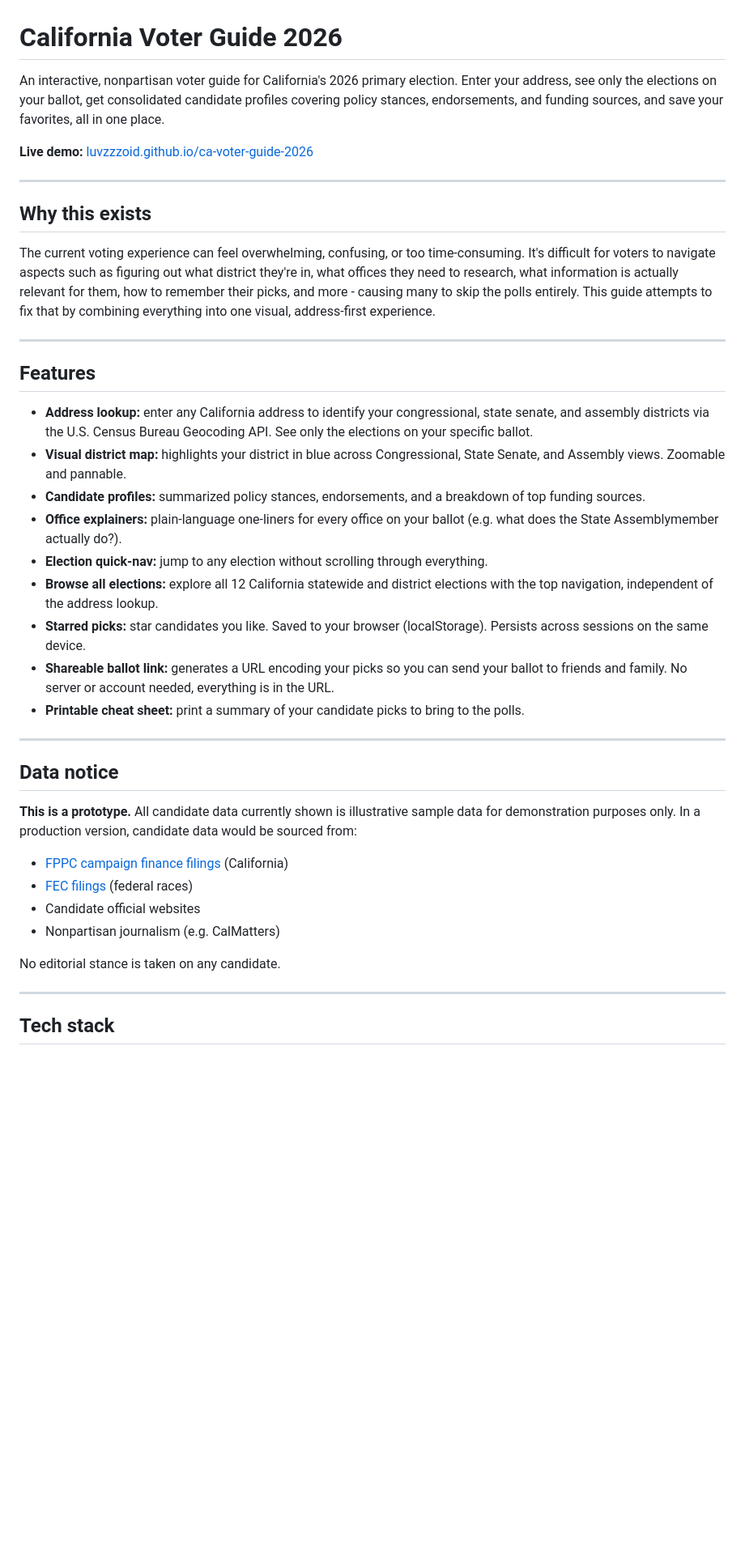
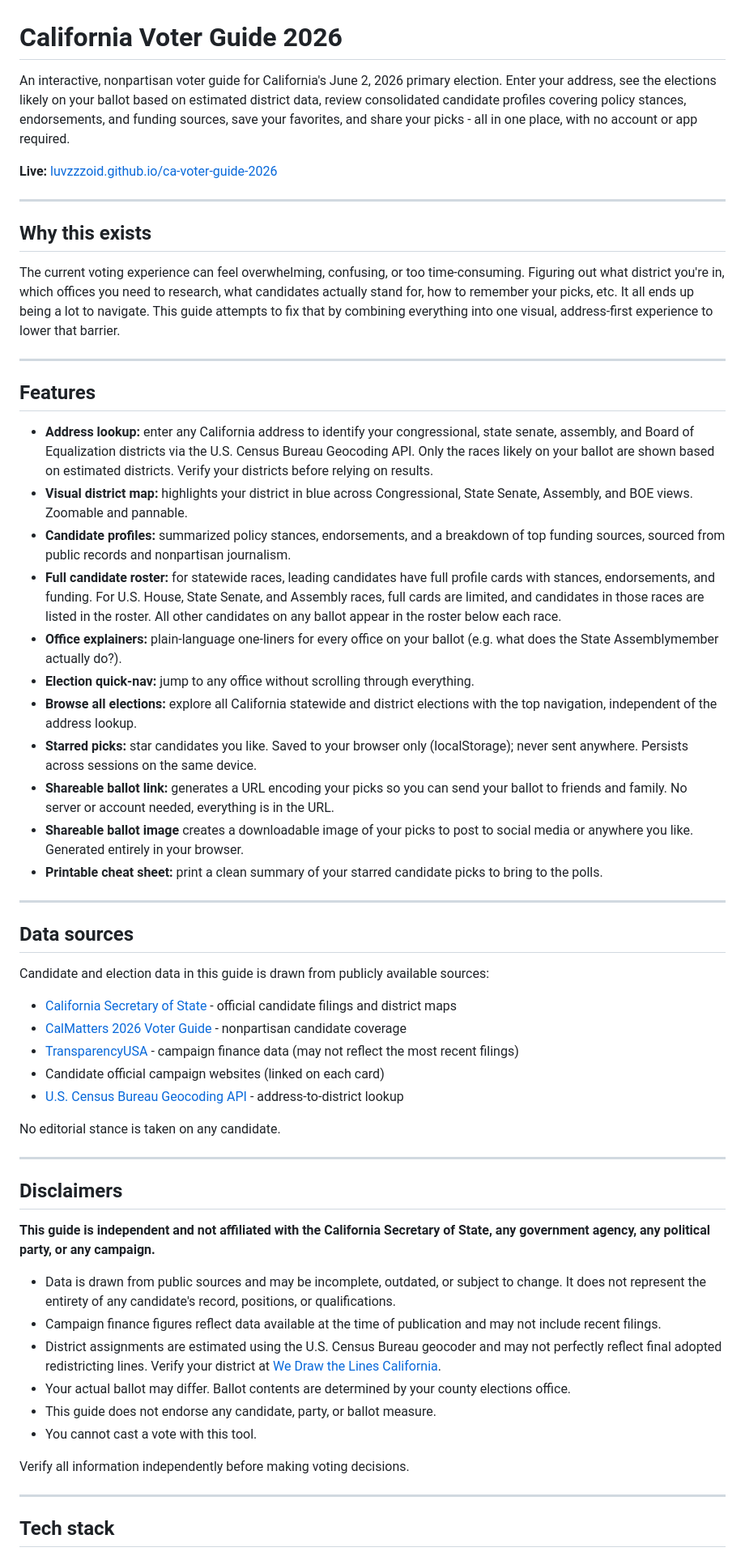
Before and after one commit to Luvzzzoid/ca-voter-guide-2026, a Markdown page: README.md, the part around one of its changes. Shown at 81% size. GitHub-like rendering; blank space fills up the shorter version.

Commit message:
update readme for live version

```diff
--- a/README.md
+++ b/README.md
@@ -1,41 +1,59 @@
 # California Voter Guide 2026
 
-An interactive, nonpartisan voter guide for California's 2026 primary election. Enter your address, see only the elections on your ballot, get consolidated candidate profiles covering policy stances, endorsements, and funding sources, and save your favorites, all in one place.
+An interactive, nonpartisan voter guide for California's June 2, 2026 primary election. Enter your address, see the elections likely on your ballot based on estimated district data, review consolidated candidate profiles covering policy stances, endorsements, and funding sources, save your favorites, and share your picks - all in one place, with no account or app required.
 
-**Live demo:** [luvzzzoid.github.io/ca-voter-guide-2026](https://luvzzzoid.github.io/ca-voter-guide-2026)
+**Live:** [luvzzzoid.github.io/ca-voter-guide-2026](https://luvzzzoid.github.io/ca-voter-guide-2026)
 
 ---
 
 ## Why this exists
 
-The current voting experience can feel overwhelming, confusing, or too time-consuming. It's difficult for voters to navigate aspects such as figuring out what district they're in, what offices they need to research, what information is actually relevant for them, how to remember their picks, and more - causing many to skip the polls entirely. This guide attempts to fix that by combining everything into one visual, address-first experience.
+The current voting experience can feel overwhelming, confusing, or too time-consuming. Figuring out what district you're in, which offices you need to research, what candidates actually stand for, how to remember your picks, etc. It all ends up being a lot to navigate. This guide attempts to fix that by combining everything into one visual, address-first experience to lower that barrier.
 
 ---
 
 ## Features
 
-- **Address lookup:** enter any California address to identify your congressional, state senate, and assembly districts via the U.S. Census Bureau Geocoding API. See only the elections on your specific ballot.
-- **Visual district map:** highlights your district in blue across Congressional, State Senate, and Assembly views. Zoomable and pannable.
-- **Candidate profiles:** summarized policy stances, endorsements, and a breakdown of top funding sources.
+- **Address lookup:** enter any California address to identify your congressional, state senate, assembly, and Board of Equalization districts via the U.S. Census Bureau Geocoding API. Only the races likely on your ballot are shown based on estimated districts. Verify your districts before relying on results.
+- **Visual district map:** highlights your district in blue across Congressional, State Senate, Assembly, and BOE views. Zoomable and pannable.
+- **Candidate profiles:** summarized policy stances, endorsements, and a breakdown of top funding sources, sourced from public records and nonpartisan journalism.
+- **Full candidate roster:** for statewide races, leading candidates have full profile cards with stances, endorsements, and funding. For U.S. House, State Senate, and Assembly races, full cards are limited, and candidates in those races are listed in the roster. All other candidates on any ballot appear in the roster below each race.
 - **Office explainers:** plain-language one-liners for every office on your ballot (e.g. what does the State Assemblymember actually do?).
-- **Election quick-nav:** jump to any election without scrolling through everything.
-- **Browse all elections:** explore all 12 California statewide and district elections with the top navigation, independent of the address lookup.
-- **Starred picks:** star candidates you like. Saved to your browser (localStorage). Persists across sessions on the same device.
+- **Election quick-nav:** jump to any office without scrolling through everything.
+- **Browse all elections:** explore all California statewide and district elections with the top navigation, independent of the address lookup.
+- **Starred picks:** star candidates you like. Saved to your browser only (localStorage); never sent anywhere. Persists across sessions on the same device.
 - **Shareable ballot link:** generates a URL encoding your picks so you can send your ballot to friends and family. No server or account needed, everything is in the URL.
-- **Printable cheat sheet:** print a summary of your candidate picks to bring to the polls.
+- **Shareable ballot image** creates a downloadable image of your picks to post to social media or anywhere you like. Generated entirely in your browser.
+- **Printable cheat sheet:** print a clean summary of your starred candidate picks to bring to the polls.
 
 ---
 
-## Data notice
+## Data sources
 
-**This is a prototype.** All candidate data currently shown is illustrative sample data for demonstration purposes only. In a production version, candidate data would be sourced from:
+Candidate and election data in this guide is drawn from publicly available sources:
 
-- [FPPC campaign finance filings](https://www.fppc.ca.gov/) (California)
-- [FEC filings](https://www.fec.gov/) (federal races)
-- Candidate official websites
-- Nonpartisan journalism (e.g. CalMatters)
+- [California Secretary of State](https://www.sos.ca.gov/elections) - official candidate filings and district maps
+- [CalMatters 2026 Voter Guide](https://calmatters.org/california-voter-guide-2026/) - nonpartisan candidate coverage
+- [TransparencyUSA](https://www.transparencyusa.org/) - campaign finance data (may not reflect the most recent filings)
+- Candidate official campaign websites (linked on each card)
+- [U.S. Census Bureau Geocoding API](https://geocoding.geo.census.gov/geocoder/) - address-to-district lookup
 
 No editorial stance is taken on any candidate.
+
+---
+
+## Disclaimers
+
+**This guide is independent and not affiliated with the California Secretary of State, any government agency, any political party, or any campaign.**
+
+- Data is drawn from public sources and may be incomplete, outdated, or subject to change. It does not represent the entirety of any candidate's record, positions, or qualifications.
+- Campaign finance figures reflect data available at the time of publication and may not include recent filings.
+- District assignments are estimated using the U.S. Census Bureau geocoder and may not perfectly reflect final adopted redistricting lines. Verify your district at [We Draw the Lines California](https://wedrawthelines.ca.gov/final-maps/).
+- Your actual ballot may differ. Ballot contents are determined by your county elections office.
+- This guide does not endorse any candidate, party, or ballot measure.
+- You cannot cast a vote with this tool.
+
+Verify all information independently before making voting decisions.
 
 ---
 
```
Also changed, not shown: other parts of README.md (+1 -7 lines).
